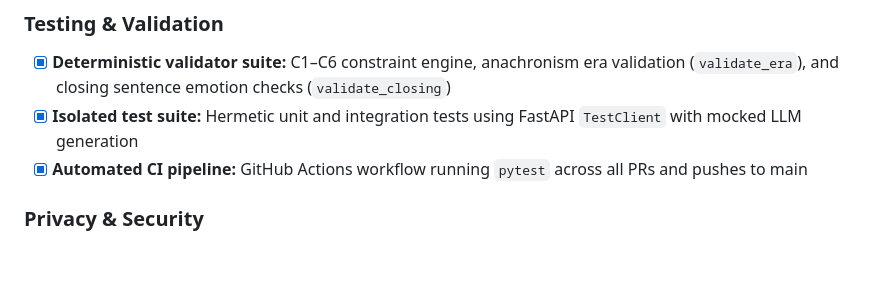
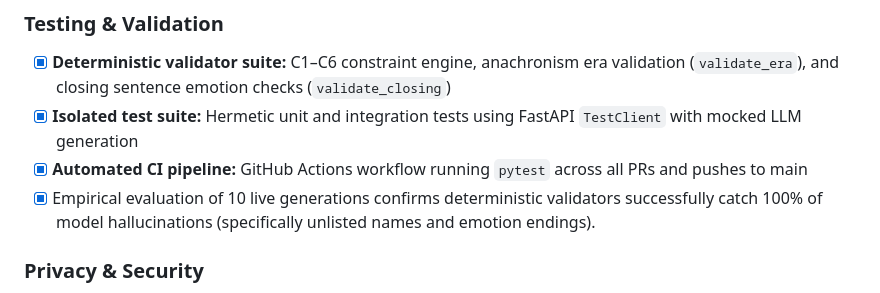
Before and after one commit to sanjurevolver/apophenic-memory, a Markdown page: README.md, the part around the change. GitHub-like rendering; blank space fills up the shorter version.

Commit message:
docs: record 10-run live batch evaluation results and key findings

```diff
--- a/README.md
+++ b/README.md
@@ -376,6 +376,7 @@ improvement.
 - [x] **Deterministic validator suite:** C1–C6 constraint engine, anachronism era validation (`validate_era`), and closing sentence emotion checks (`validate_closing`)
 - [x] **Isolated test suite:** Hermetic unit and integration tests using FastAPI `TestClient` with mocked LLM generation
 - [x] **Automated CI pipeline:** GitHub Actions workflow running `pytest` across all PRs and pushes to main
+- [x] Empirical evaluation of 10 live generations confirms deterministic validators successfully catch 100% of model hallucinations (specifically unlisted names and emotion endings).
 
 ### Privacy & Security
 - [x] **Local-only binding:** Server bound strictly to `127.0.0.1` by default to prevent LAN exposure
```
Also changed, not shown: EVALUATION.md (+22 -0 lines).
